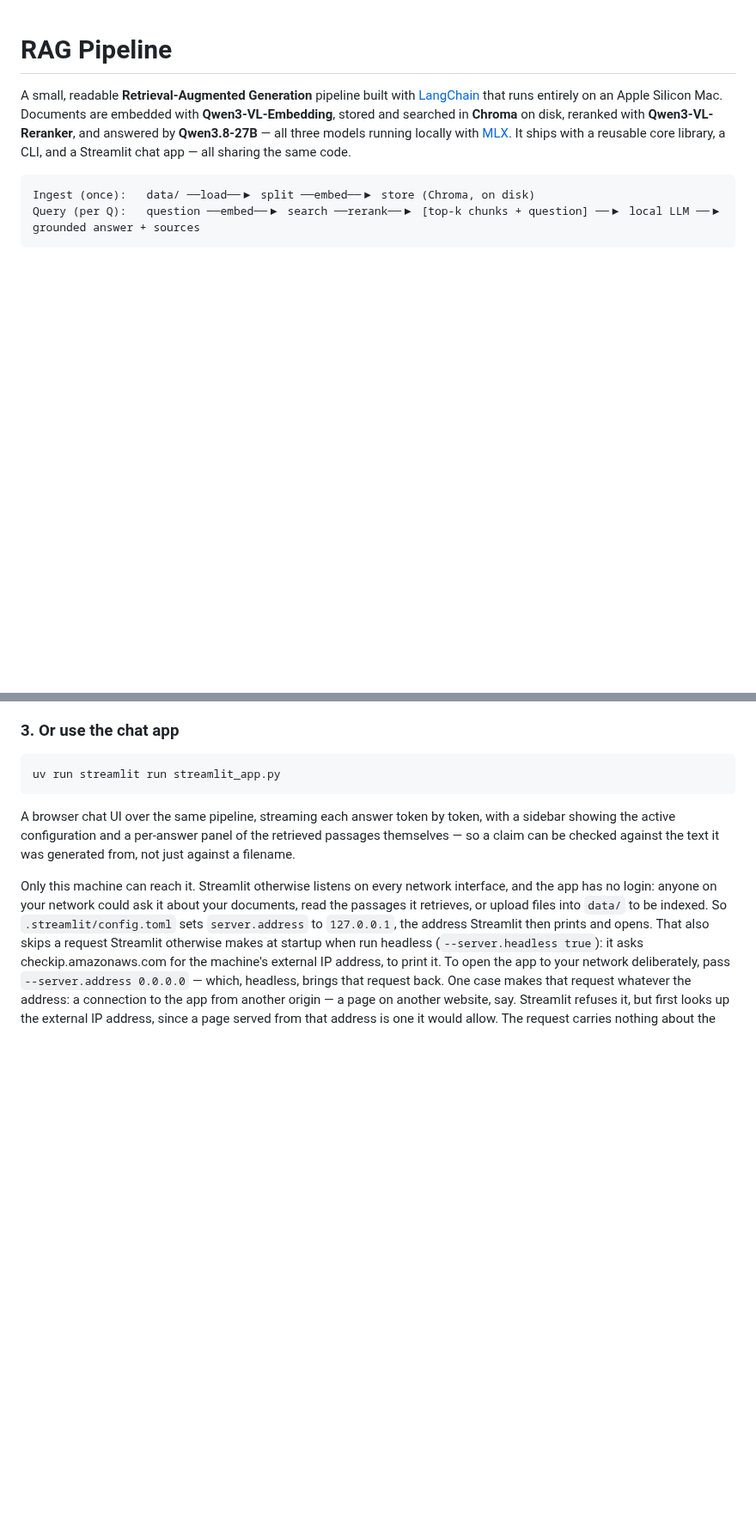
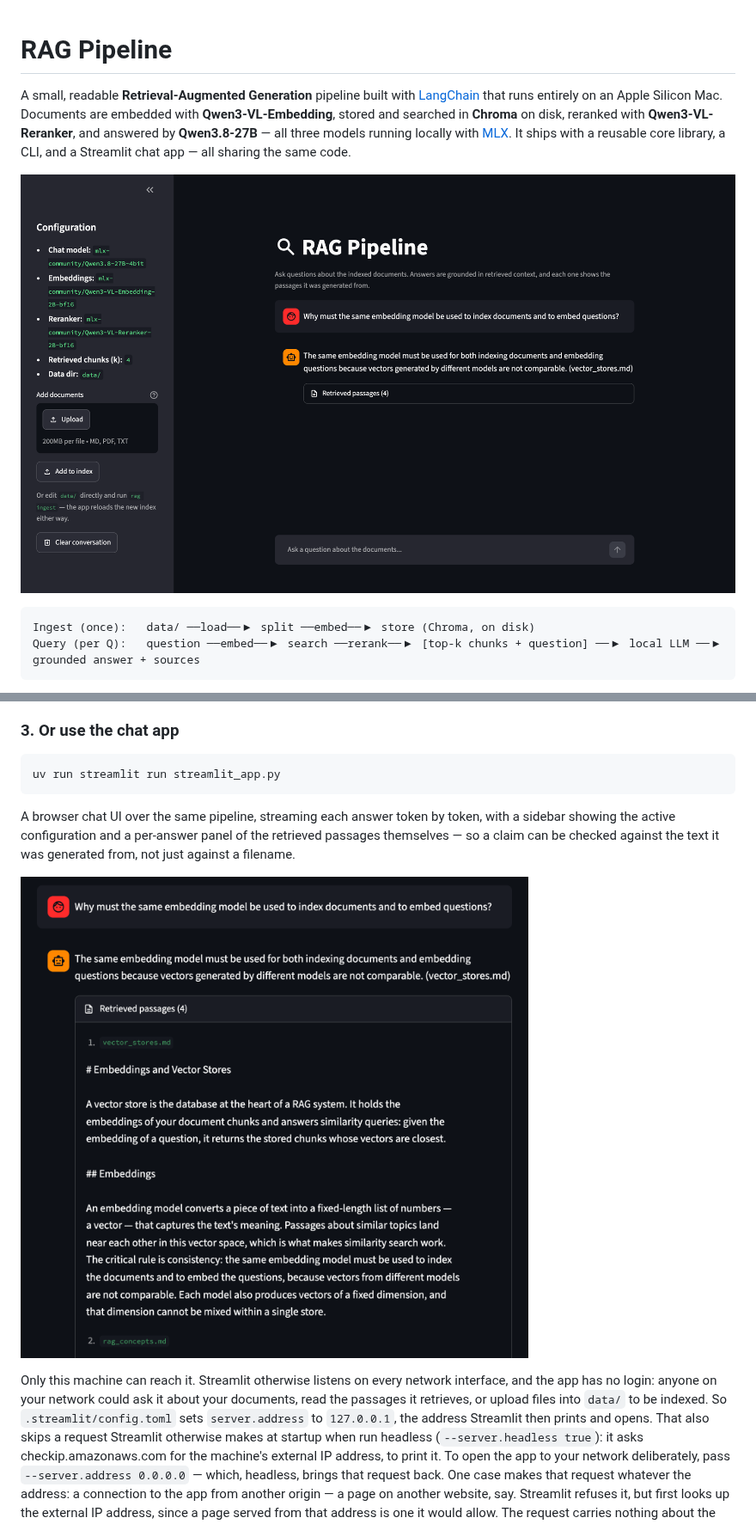
Before and after one commit to darylalim/rag-pipeline, a Markdown page: README.md, 2 parts joined by grey strips. Shown at 86% size. GitHub-like rendering; pictures changed too: docs/chat-app.png (added), docs/retrieved-passages.png (added); blank space fills up the shorter version.

Commit message:
Add screenshots of the chat app to the README
One at the top, showing a question answered from the sample documents
with its citation and the three local models in the sidebar; one in the
chat app section, with the retrieved passages open under the answer, so
the claim can be read beside the sentence it came from.

Both come from the real app and models, in dark mode, asking the same
question. The toolbar was minimal for the capture only; the app's config
is unchanged.

Co-Authored-By: Claude Opus 5.5 <noreply@anthropic.com>

````diff
--- a/README.md
+++ b/README.md
@@ -7,6 +7,8 @@ Mac. Documents are embedded with **Qwen3-VL-Embedding**, stored and searched in
 **Qwen3.8-27B** — all three models running locally with
 [MLX](https://github.com/ml-explore/mlx). It ships with a reusable core library,
 a CLI, and a Streamlit chat app — all sharing the same code.
+
+![The Streamlit chat app answering a question from the sample documents, citing its source, with the active models in the sidebar](docs/chat-app.png)
 
 ```
 Ingest (once):   data/ ──load──▶ split ──embed──▶ store (Chroma, on disk)
@@ -136,6 +138,8 @@ A browser chat UI over the same pipeline, streaming each answer token by token,
 with a sidebar showing the active configuration and a per-answer panel of the
 retrieved passages themselves — so a claim can be checked against the text it
 was generated from, not just against a filename.
+
+![An answer with its retrieved passages open: the first passage holds the sentence the answer paraphrases](docs/retrieved-passages.png)
 
 Only this machine can reach it. Streamlit otherwise listens on every network
 interface, and the app has no login: anyone on your network could ask it about
````
Also changed, not shown: other parts of README.md (+1 -0 lines).
